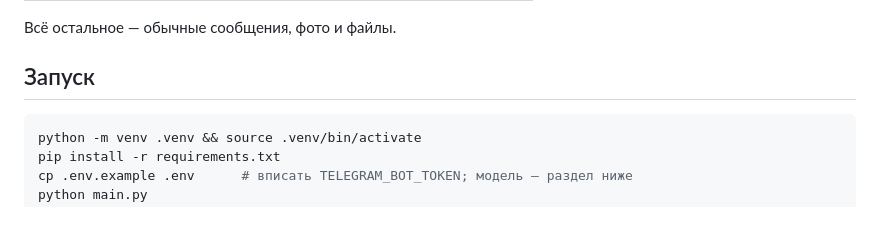
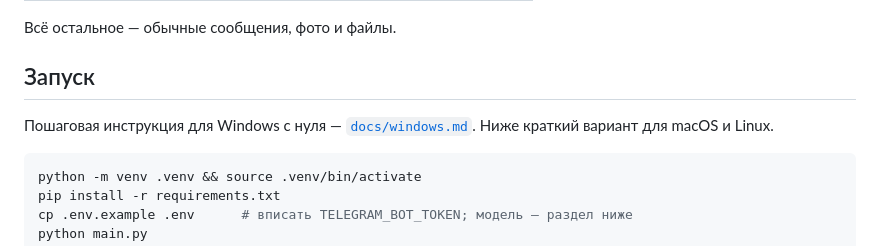
Before and after one commit to tu0may2/tumaydom, a Markdown page: README.md, the part around the change. Drawn GitHub-style; blank space fills up the shorter version.

````diff
--- a/README.md
+++ b/README.md
@@ -58,6 +58,9 @@
 Всё остальное — обычные сообщения, фото и файлы.
 
 ## Запуск
+
+Пошаговая инструкция для Windows с нуля — [`docs/windows.md`](docs/windows.md).
+Ниже краткий вариант для macOS и Linux.
 
 ```bash
 python -m venv .venv && source .venv/bin/activate
````
Also changed, not shown: docs/windows.md (added, +147 -0 lines).
